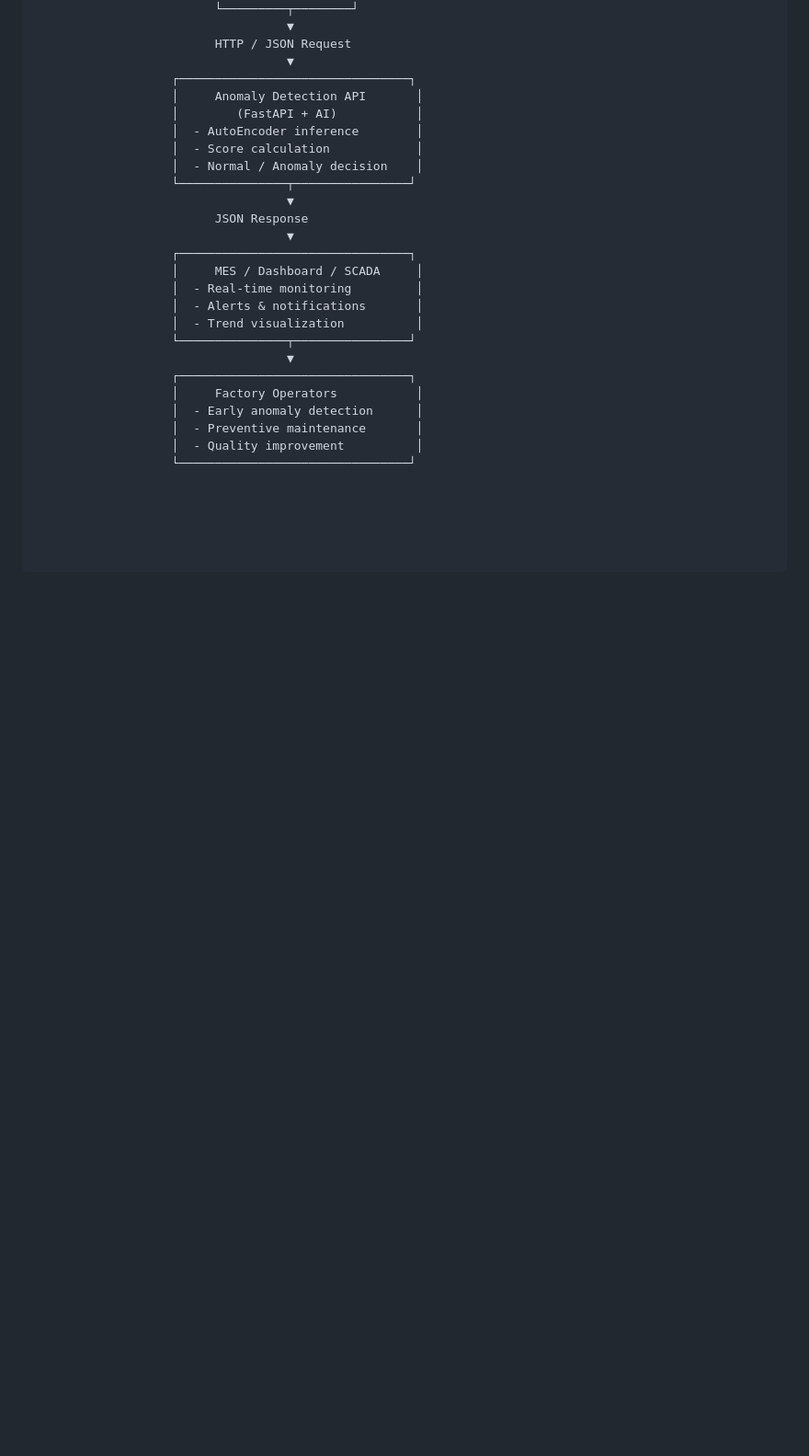
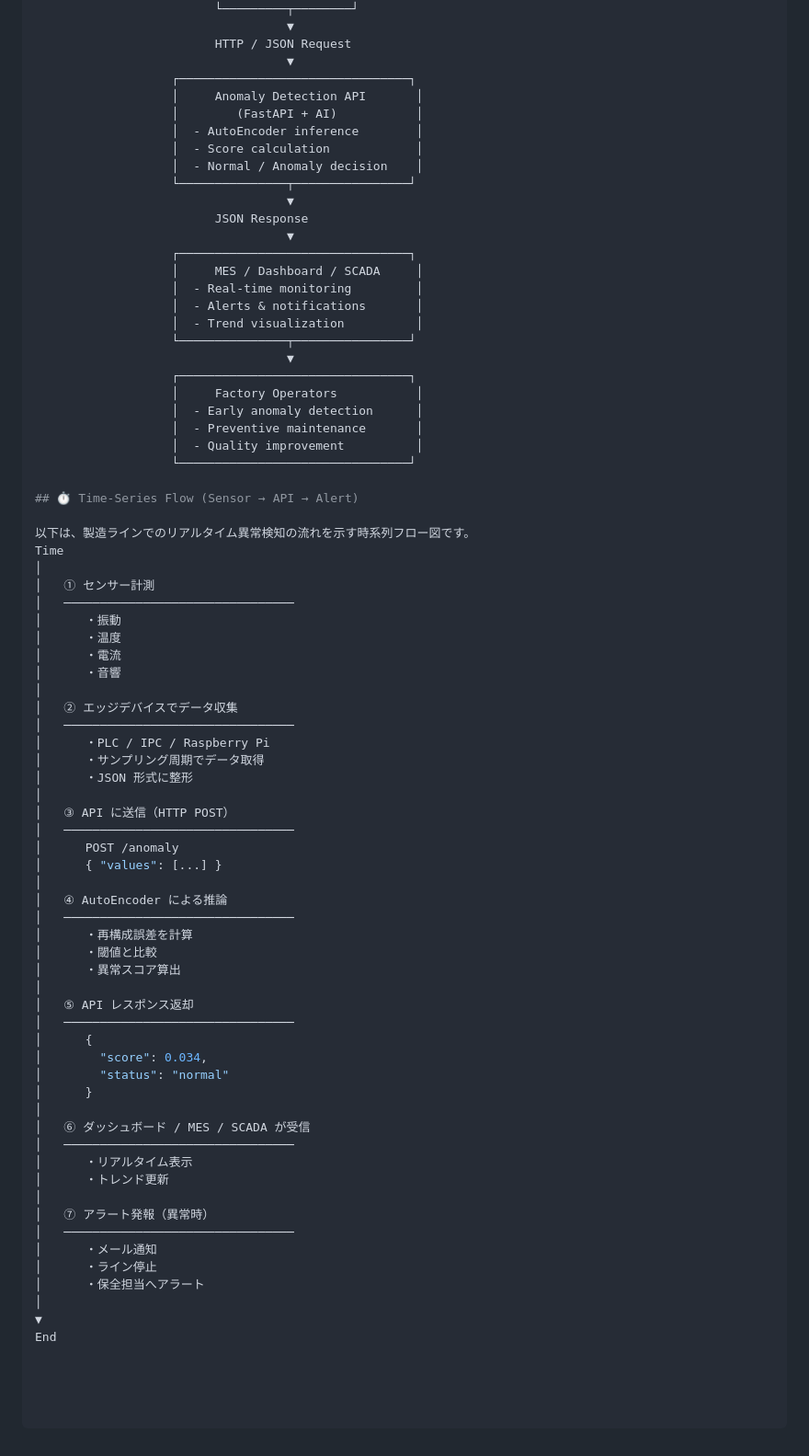
Before and after one commit to kami263/ailab-anomaly-api, a Markdown page: README.md, the part around the change. Shown at 92% size. Drawn GitHub-style; blank space fills up the shorter version.

Commit message:
Add time-series flow for anomaly detection process
Added a time-series flow diagram for real-time anomaly detection in manufacturing lines, detailing the steps from sensor measurement to alert generation.

```diff
--- a/README.md
+++ b/README.md
@@ -227,3 +227,53 @@ Client receives JSON response
                    │  - Preventive maintenance       │
                    │  - Quality improvement          │
                    └────────────────────────────────┘
+
+## ⏱️ Time-Series Flow (Sensor → API → Alert)
+
+以下は、製造ラインでのリアルタイム異常検知の流れを示す時系列フロー図です。
+Time
+│
+│   ① センサー計測
+│   ────────────────────────────────
+│      ・振動
+│      ・温度
+│      ・電流
+│      ・音響
+│
+│   ② エッジデバイスでデータ収集
+│   ────────────────────────────────
+│      ・PLC / IPC / Raspberry Pi
+│      ・サンプリング周期でデータ取得
+│      ・JSON 形式に整形
+│
+│   ③ API に送信（HTTP POST）
+│   ────────────────────────────────
+│      POST /anomaly
+│      { "values": [...] }
+│
+│   ④ AutoEncoder による推論
+│   ────────────────────────────────
+│      ・再構成誤差を計算
+│      ・閾値と比較
+│      ・異常スコア算出
+│
+│   ⑤ API レスポンス返却
+│   ────────────────────────────────
+│      {
+│        "score": 0.034,
+│        "status": "normal"
+│      }
+│
+│   ⑥ ダッシュボード / MES / SCADA が受信
+│   ────────────────────────────────
+│      ・リアルタイム表示
+│      ・トレンド更新
+│
+│   ⑦ アラート発報（異常時）
+│   ────────────────────────────────
+│      ・メール通知
+│      ・ライン停止
+│      ・保全担当へアラート
+│
+▼
+End
```
